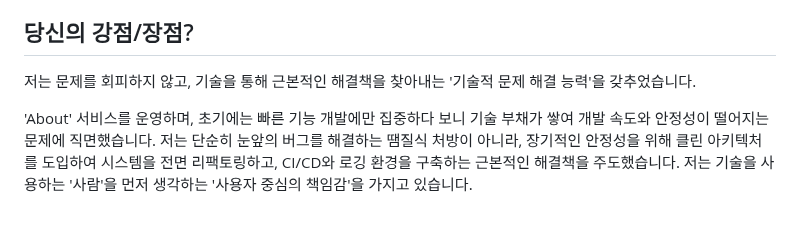
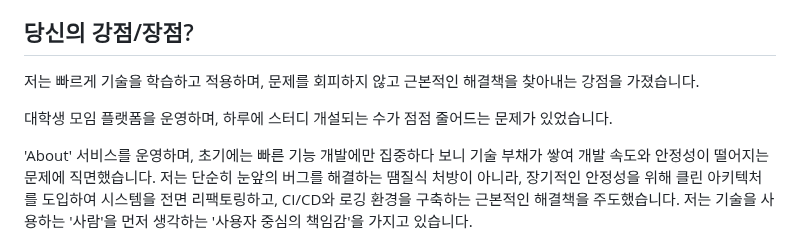
Before and after one commit to beming-dev/beming-dev.github.io, a Markdown page: src/blog/한국투자 저축은행.md, the part around the change. GitHub-like rendering; blank space fills up the shorter version.

Commit message:
vault backup: 2025-09-30 14:23:59

```diff
--- a/src/blog/한국투자 저축은행.md
+++ b/src/blog/한국투자 저축은행.md
@@ -318,7 +318,9 @@ Key뱅크 앱은 전반적으로, 불필요한 기능 없이 깔끔하고 사용
 
 ## 당신의 강점/장점?
 
-저는 문제를 회피하지 않고, 기술을 통해 근본적인 해결책을 찾아내는 '기술적 문제 해결 능력'을 갖추었습니다.
+저는 빠르게 기술을 학습하고 적용하며, 문제를 회피하지 않고 근본적인 해결책을 찾아내는 강점을 가졌습니다.
+
+대학생 모임 플랫폼을 운영하며, 하루에 스터디 개설되는 수가 점점 줄어드는 문제가 있었습니다.
 
 'About' 서비스를 운영하며, 초기에는 빠른 기능 개발에만 집중하다 보니 기술 부채가 쌓여 개발 속도와 안정성이 떨어지는 문제에 직면했습니다. 저는 단순히 눈앞의 버그를 해결하는 땜질식 처방이 아니라, 장기적인 안정성을 위해 클린 아키텍처를 도입하여 시스템을 전면 리팩토링하고, CI/CD와 로깅 환경을 구축하는 근본적인 해결책을 주도했습니다.
 저는 기술을 사용하는 '사람'을 먼저 생각하는 '사용자 중심의 책임감'을 가지고 있습니다.
```
